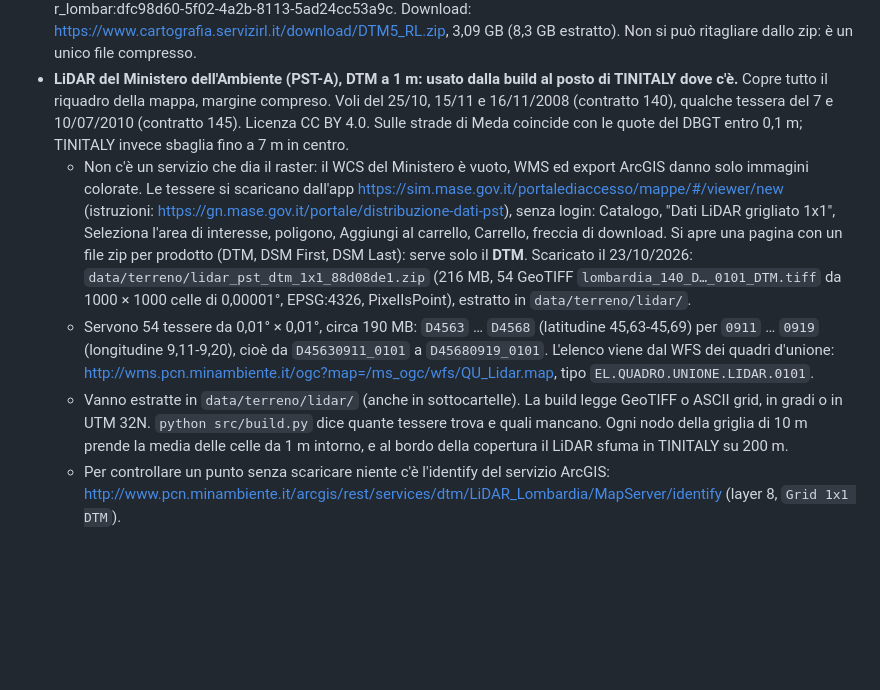
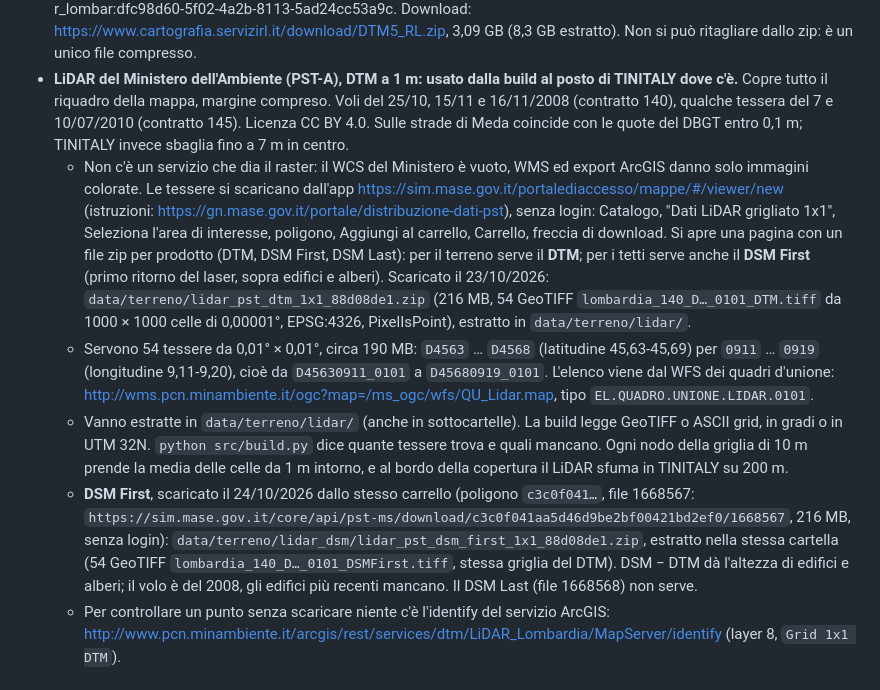
Before and after one commit to TheConfax/Grandi-Truffe-Assassine-Brianza, a Markdown page: docs/dati.md, the part around the change. Rendered like a GitHub page; blank space fills up the shorter version.

```diff
--- a/docs/dati.md
+++ b/docs/dati.md
@@ -43,9 +43,10 @@ Sono in `data/dbt/<Comune>/<COMUNE>.zip`, ancora da estrarre: la build legge sol
 
 - **DTM 5×5 della Regione Lombardia, edizione 2015.** Esiste. Formato ERDAS IMAGINE (`.img` + `.ige`), 5 m, WGS84 / UTM 32N, tutta la regione. Le quote vengono per l'80% dal DBT (curve di livello, punti quotati, linee di rottura; nelle aree urbane rilevate a 1:2000 la precisione in quota è 0,30 m), lungo i fiumi dal LiDAR a 1 m. Licenza CC BY 4.0. Scheda: r_lombar:dfc98d60-5f02-4a2b-8113-5ad24cc53a9c. Download: <https://www.cartografia.servizirl.it/download/DTM5_RL.zip>, 3,09 GB (8,3 GB estratto). Non si può ritagliare dallo zip: è un unico file compresso.
 - **LiDAR del Ministero dell'Ambiente (PST-A), DTM a 1 m: usato dalla build al posto di TINITALY dove c'è.** Copre tutto il riquadro della mappa, margine compreso. Voli del 25/10, 15/11 e 16/11/2008 (contratto 140), qualche tessera del 7 e 10/07/2010 (contratto 145). Licenza CC BY 4.0. Sulle strade di Meda coincide con le quote del DBGT entro 0,1 m; TINITALY invece sbaglia fino a 7 m in centro.
-  - Non c'è un servizio che dia il raster: il WCS del Ministero è vuoto, WMS ed export ArcGIS danno solo immagini colorate. Le tessere si scaricano dall'app <https://sim.mase.gov.it/portalediaccesso/mappe/#/viewer/new> (istruzioni: <https://gn.mase.gov.it/portale/distribuzione-dati-pst>), senza login: Catalogo, "Dati LiDAR grigliato 1x1", Seleziona l'area di interesse, poligono, Aggiungi al carrello, Carrello, freccia di download. Si apre una pagina con un file zip per prodotto (DTM, DSM First, DSM Last): serve solo il **DTM**. Scaricato il 23/10/2026: `data/terreno/lidar_pst_dtm_1x1_88d08de1.zip` (216 MB, 54 GeoTIFF `lombardia_140_D…_0101_DTM.tiff` da 1000 × 1000 celle di 0,00001°, EPSG:4326, PixelIsPoint), estratto in `data/terreno/lidar/`.
+  - Non c'è un servizio che dia il raster: il WCS del Ministero è vuoto, WMS ed export ArcGIS danno solo immagini colorate. Le tessere si scaricano dall'app <https://sim.mase.gov.it/portalediaccesso/mappe/#/viewer/new> (istruzioni: <https://gn.mase.gov.it/portale/distribuzione-dati-pst>), senza login: Catalogo, "Dati LiDAR grigliato 1x1", Seleziona l'area di interesse, poligono, Aggiungi al carrello, Carrello, freccia di download. Si apre una pagina con un file zip per prodotto (DTM, DSM First, DSM Last): per il terreno serve il **DTM**; per i tetti serve anche il **DSM First** (primo ritorno del laser, sopra edifici e alberi). Scaricato il 23/10/2026: `data/terreno/lidar_pst_dtm_1x1_88d08de1.zip` (216 MB, 54 GeoTIFF `lombardia_140_D…_0101_DTM.tiff` da 1000 × 1000 celle di 0,00001°, EPSG:4326, PixelIsPoint), estratto in `data/terreno/lidar/`.
   - Servono 54 tessere da 0,01° × 0,01°, circa 190 MB: `D4563` … `D4568` (latitudine 45,63-45,69) per `0911` … `0919` (longitudine 9,11-9,20), cioè da `D45630911_0101` a `D45680919_0101`. L'elenco viene dal WFS dei quadri d'unione: <http://wms.pcn.minambiente.it/ogc?map=/ms_ogc/wfs/QU_Lidar.map>, tipo `EL.QUADRO.UNIONE.LIDAR.0101`.
   - Vanno estratte in `data/terreno/lidar/` (anche in sottocartelle). La build legge GeoTIFF o ASCII grid, in gradi o in UTM 32N. `python src/build.py` dice quante tessere trova e quali mancano. Ogni nodo della griglia di 10 m prende la media delle celle da 1 m intorno, e al bordo della copertura il LiDAR sfuma in TINITALY su 200 m.
+  - **DSM First**, scaricato il 24/10/2026 dallo stesso carrello (poligono `c3c0f041…`, file 1668567: `https://sim.mase.gov.it/core/api/pst-ms/download/c3c0f041aa5d46d9be2bf00421bd2ef0/1668567`, 216 MB, senza login): `data/terreno/lidar_dsm/lidar_pst_dsm_first_1x1_88d08de1.zip`, estratto nella stessa cartella (54 GeoTIFF `lombardia_140_D…_0101_DSMFirst.tiff`, stessa griglia del DTM). DSM − DTM dà l'altezza di edifici e alberi; il volo è del 2008, gli edifici più recenti mancano. Il DSM Last (file 1668568) non serve.
   - Per controllare un punto senza scaricare niente c'è l'identify del servizio ArcGIS: <http://www.pcn.minambiente.it/arcgis/rest/services/dtm/LiDAR_Lombardia/MapServer/identify> (layer 8, `Grid 1x1 DTM`).
 
 ## Mapillary (scaricato, non ancora usato)
```
Also changed, not shown: docs/motore.md (+2 -0 lines).
